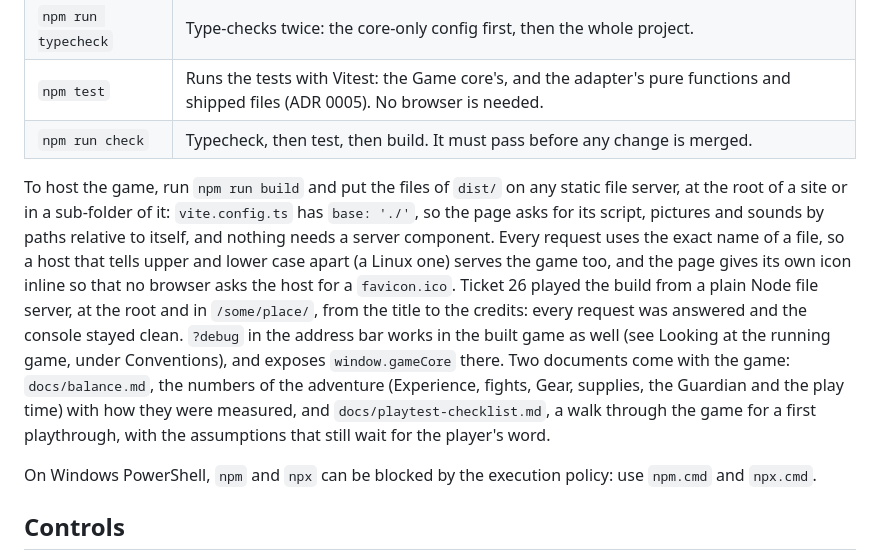
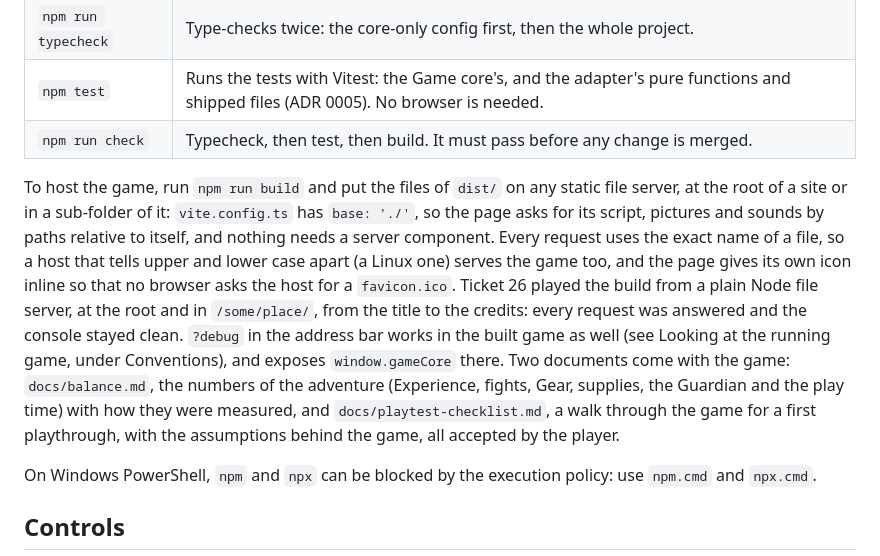
Before and after one commit to ffindusz/Island-Adventure-RPG, a Markdown page: README.md, the part around the change. Drawn GitHub-style.

```diff
--- a/README.md
+++ b/README.md
@@ -15,7 +15,7 @@ You need Node.js and npm. Install once with `npm install`; the dependency versio
 | `npm test`          | Runs the tests with Vitest: the Game core's, and the adapter's pure functions and shipped files (ADR 0005). No browser is needed.                      |
 | `npm run check`     | Typecheck, then test, then build. It must pass before any change is merged.      |
 
-To host the game, run `npm run build` and put the files of `dist/` on any static file server, at the root of a site or in a sub-folder of it: `vite.config.ts` has `base: './'`, so the page asks for its script, pictures and sounds by paths relative to itself, and nothing needs a server component. Every request uses the exact name of a file, so a host that tells upper and lower case apart (a Linux one) serves the game too, and the page gives its own icon inline so that no browser asks the host for a `favicon.ico`. Ticket 26 played the build from a plain Node file server, at the root and in `/some/place/`, from the title to the credits: every request was answered and the console stayed clean. `?debug` in the address bar works in the built game as well (see Looking at the running game, under Conventions), and exposes `window.gameCore` there. Two documents come with the game: `docs/balance.md`, the numbers of the adventure (Experience, fights, Gear, supplies, the Guardian and the play time) with how they were measured, and `docs/playtest-checklist.md`, a walk through the game for a first playthrough, with the assumptions that still wait for the player's word.
+To host the game, run `npm run build` and put the files of `dist/` on any static file server, at the root of a site or in a sub-folder of it: `vite.config.ts` has `base: './'`, so the page asks for its script, pictures and sounds by paths relative to itself, and nothing needs a server component. Every request uses the exact name of a file, so a host that tells upper and lower case apart (a Linux one) serves the game too, and the page gives its own icon inline so that no browser asks the host for a `favicon.ico`. Ticket 26 played the build from a plain Node file server, at the root and in `/some/place/`, from the title to the credits: every request was answered and the console stayed clean. `?debug` in the address bar works in the built game as well (see Looking at the running game, under Conventions), and exposes `window.gameCore` there. Two documents come with the game: `docs/balance.md`, the numbers of the adventure (Experience, fights, Gear, supplies, the Guardian and the play time) with how they were measured, and `docs/playtest-checklist.md`, a walk through the game for a first playthrough, with the assumptions behind the game, all accepted by the player.
 
 On Windows PowerShell, `npm` and `npx` can be blocked by the execution policy: use `npm.cmd` and `npx.cmd`.
 
```
Also changed, not shown: docs/playtest-checklist.md (+93 -77 lines).
